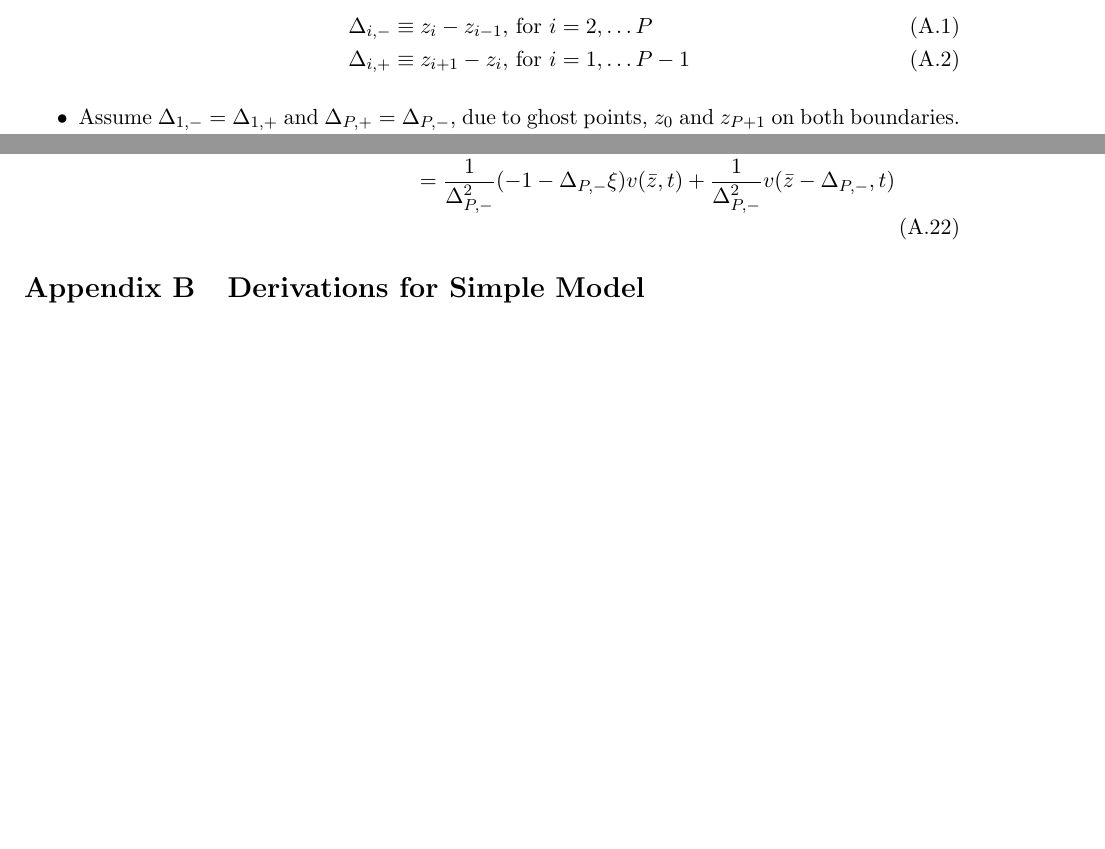
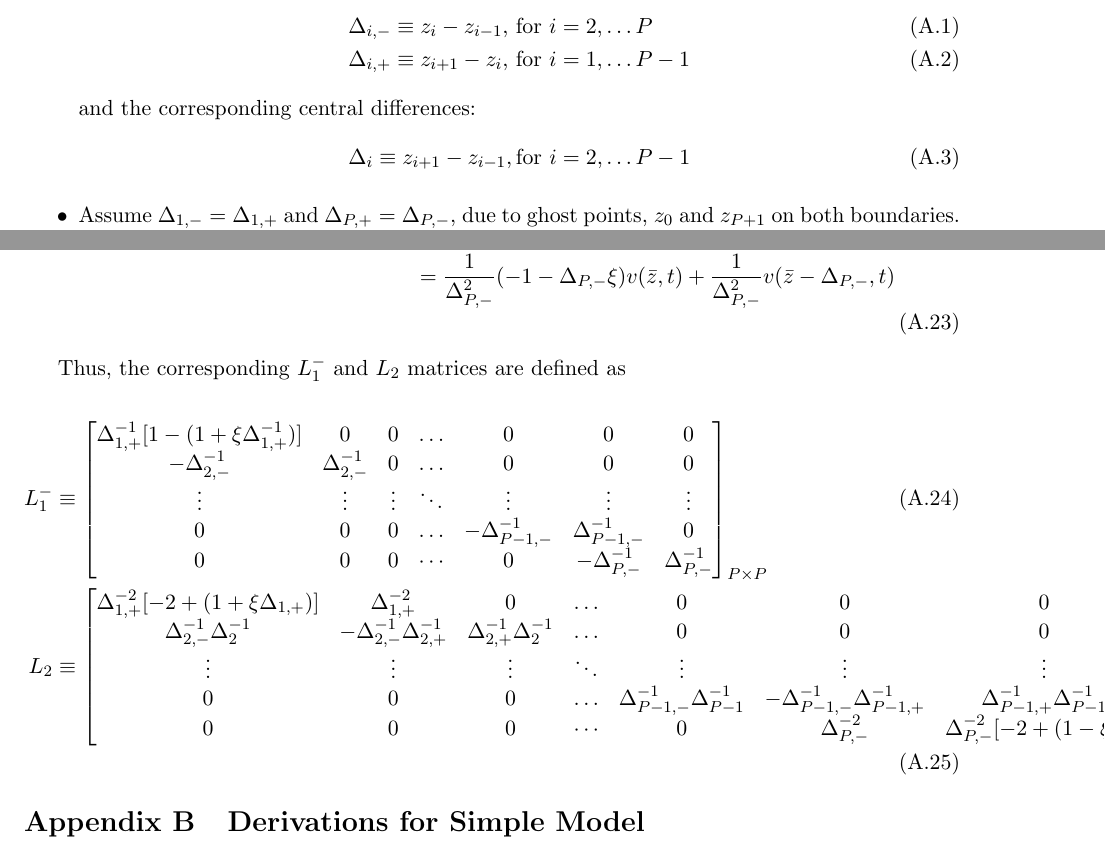
Before and after one commit to jlperla/PerlaTonettiWaugh.jl, a LaTeX document (docs/numerical_algorithm.tex): two parts of pages 9 and 11 of 20, joined at a grey line, cut so that both start at the same text, the shorter picture padded with empty space. Compiled offline with pdfLaTeX.

Commit message:
Add formula for L_1^{-1} and L_2 for irregular grids

```diff
--- a/docs/numerical_algorithm.tex
+++ b/docs/numerical_algorithm.tex
@@ -324,6 +324,10 @@ This will discretize space with backward differences in the first derivative, an
 	\Delta_{i,-} &\equiv z_i - z_{i-1},\, \text{for } i = 2,\ldots P\\
 	\Delta_{i,+} &\equiv z_{i+1} - z_i,\, \text{for } i = 1,\ldots P-1
 	\end{align}
+	and the corresponding central differences:
+	\begin{align}
+	\Delta_{i} &\equiv z_{i+1} - z_{i-1}, \text{for } i = 2, \ldots P-1
+	\end{align}
 	\item Assume $\Delta_{1, -} = \Delta_{1, +}$ and $\Delta_{P, +} = \Delta_{P, -}$, due to ghost points, $z_0$ and $z_{P+1}$ on both boundaries. (i.e., the distance to the ghost nodes are the same as the distance to the closest nodes).  Then define the vector of backwards and forwards first differences as
 	\begin{align}
 	\Delta_{-} &\equiv \begin{bmatrix} z_2 - z_1 \\
@@ -400,6 +404,25 @@ Similarly, for \eqref{eq:new-BC2}, we have
 \dfrac{v (\bar{z} + \Delta_{P,-}, t) - 2 v(\bar{z} , t) + v(\bar{z} -\Delta_{P,-}, t)}{\Delta_{P,-}^2} &=   \dfrac{v(\bar{z} - \Delta_{P,-}, t) - v(\bar{z}, t)}{\Delta_{P,-}^2} + \dfrac{1}{\Delta_{P,-}}\dfrac{ v(\bar{z}+\Delta_{P,-}, t) - v (\bar{z}, t) }{\Delta_{P,-}}  \\
 &= \dfrac{v(\bar{z} - \Delta_{P,-}, t) - v(\bar{z}, t)}{\Delta_{P,-}^2}  - \dfrac{1}{\Delta_{P,-}} \xi v(\bar{z}, t)  \\
 &= \dfrac{1}{\Delta_{P,-}^2}  (- 1 - \Delta_{P,-} \xi) v(\bar{z},t)  + \dfrac{1}{\Delta_{P,-}^2}  v(\bar{z} - \Delta_{P,-}, t)
+\end{align}
+
+Thus, the corresponding $L_1^{-}$ and $L_2$ matrices are defined as
+
+\begin{align}
+L_1^{-} &\equiv \begin{bmatrix}
+\Delta^{-1}_{1,+} [1 - (1 + \xi \Delta^{-1}_{1,+})] &0&0&\dots&0&0&0\\
+-\Delta_{2,-}^{-1}&\Delta_{2,-}^{-1}&0&\dots&0&0&0\\
+\vdots&\vdots&\vdots&\ddots&\vdots&\vdots&\vdots\\
+0&0&0&\dots&-\Delta_{P-1,-}^{-1}&\Delta_{P-1,-}^{-1}&0\\
+0&0&0&\cdots&0&-\Delta_{P,-}^{-1}&\Delta_{P,-}^{-1}
+\end{bmatrix}_{P\times P}\label{eq:L-1} \\
+L_2 &\equiv \begin{bmatrix}
+\Delta_{1,+}^{-2}[-2 + (1+\xi \Delta_{1,+})] &\Delta_{1,+}^{-2}&0&\dots&0&0&0 \\
+\Delta_{2,-}^{-1} \Delta_{2}^{-1}&-\Delta_{2,-}^{-1} \Delta_{2,+}^{-1}  & \Delta_{2,+}^{-1} \Delta_{2}^{-1} &\dots&0&0&0\\
+\vdots&\vdots&\vdots&\ddots&\vdots&\vdots&\vdots\\
+0&0&0&\dots&\Delta_{P-1,-}^{-1} \Delta_{P-1}^{-1}&-\Delta_{P-1,-}^{-1} \Delta_{P-1,+}^{-1}  & \Delta_{P-1,+}^{-1} \Delta_{P-1}^{-1}\\
+0&0&0&\cdots&0&\Delta_{P,-}^{-2}&\Delta_{P,-}^{-2} [-2 + (1- \xi\Delta)]
+\end{bmatrix}_{P\times P}\label{eq:L-2}
 \end{align}
 
 \section{Derivations for Simple Model}\label{sec:simple-derivation}
```
